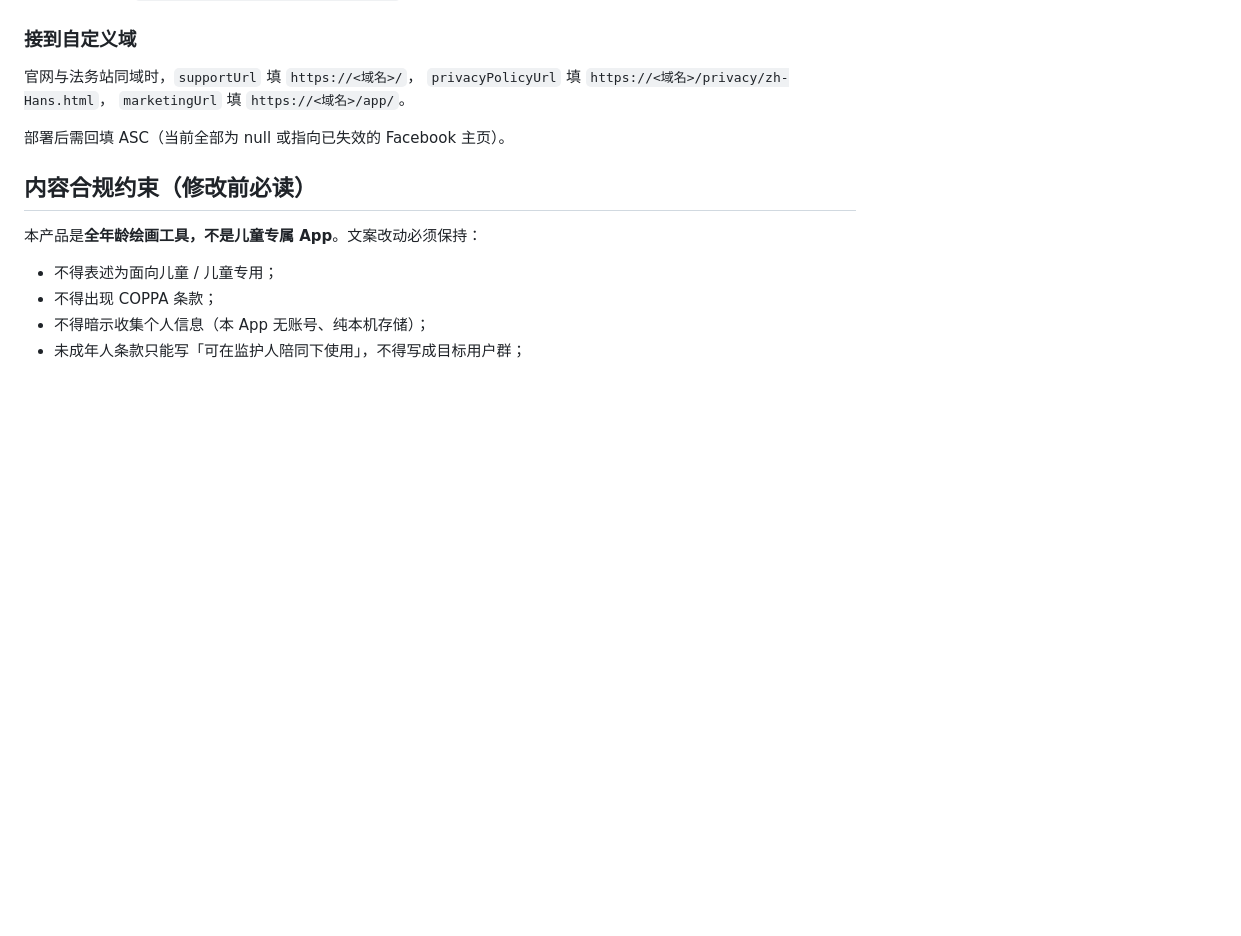
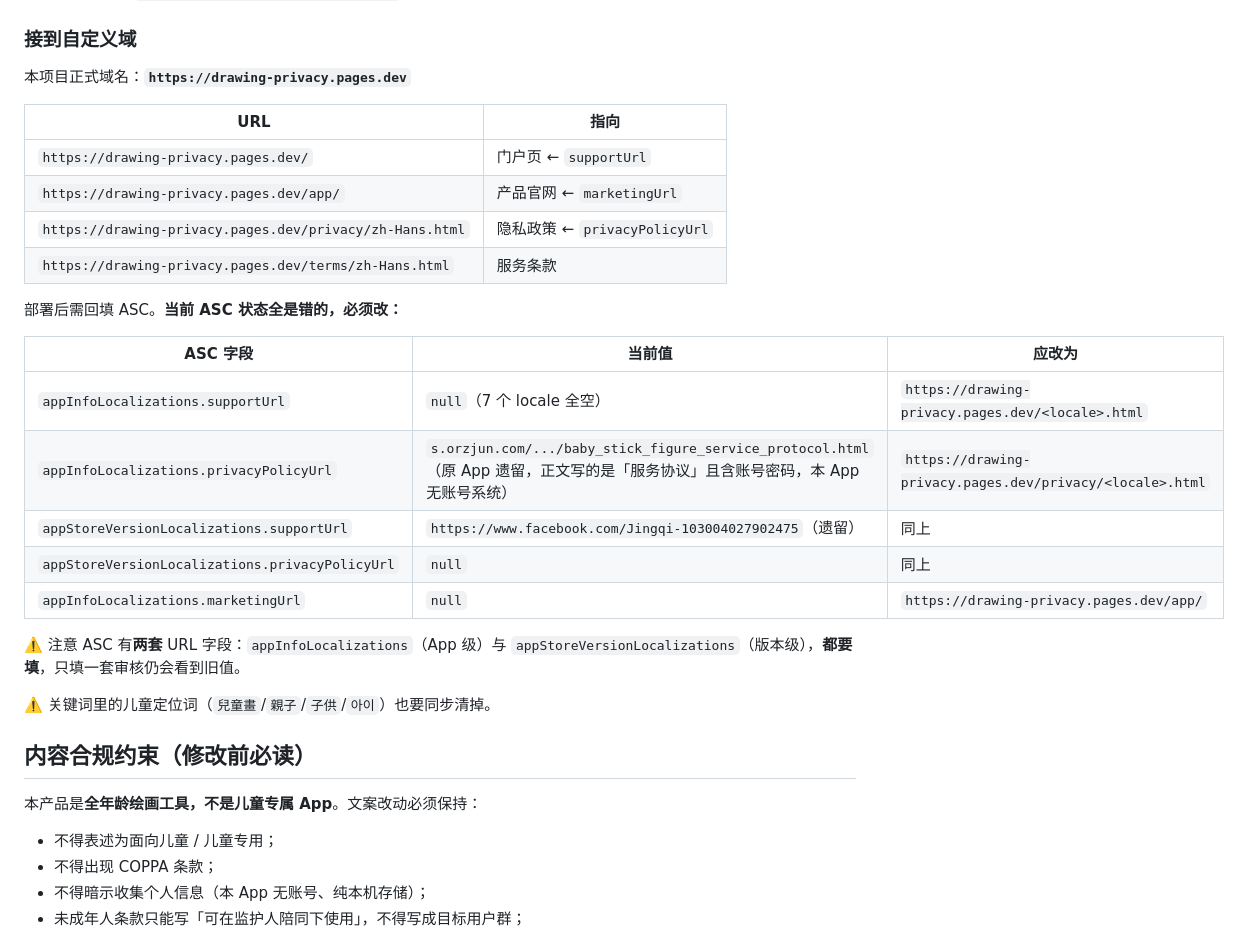
Before and after one commit to ningwhy/drawing-privacy, a Markdown page: README.md, the part around one of its changes. GitHub-like rendering; blank space fills up the shorter version.

Commit message:
README: 补正式域名、ASC 回填清单与链接规范
- 明确域名 drawing-privacy.pages.dev 及四个 URL 的字段对应
- 列出 ASC 两套 URL 字段的当前错误值（appInfoLocalizations 与
  appStoreVersionLocalizations 都要填，只填一套审核仍看到旧值）
- 记录 build_legal_site.py 需带 --arb 指向 Flutter 工程
- 把「链接一律用站点根绝对路径」写成硬约定

Co-Authored-By: Claude Opus 4.8 (1M context) <noreply@anthropic.com>

```diff
--- a/README.md
+++ b/README.md
@@ -96,11 +104,29 @@ wrangler pages deploy . --project-name=drawing-privacy --branch=main
 
 ### 接到自定义域
 
-官网与法务站同域时，`supportUrl` 填 `https://<域名>/`，
-`privacyPolicyUrl` 填 `https://<域名>/privacy/zh-Hans.html`，
-`marketingUrl` 填 `https://<域名>/app/`。
+本项目正式域名：**`https://drawing-privacy.pages.dev`**
 
-部署后需回填 ASC（当前全部为 null 或指向已失效的 Facebook 主页）。
+| URL | 指向 |
+|---|---|
+| `https://drawing-privacy.pages.dev/` | 门户页 ← `supportUrl` |
+| `https://drawing-privacy.pages.dev/app/` | 产品官网 ← `marketingUrl` |
+| `https://drawing-privacy.pages.dev/privacy/zh-Hans.html` | 隐私政策 ← `privacyPolicyUrl` |
+| `https://drawing-privacy.pages.dev/terms/zh-Hans.html` | 服务条款 |
+
+部署后需回填 ASC。**当前 ASC 状态全是错的，必须改：**
+
+| ASC 字段 | 当前值 | 应改为 |
+|---|---|---|
+| `appInfoLocalizations.supportUrl` | `null`（7 个 locale 全空） | `https://drawing-privacy.pages.dev/<locale>.html` |
+| `appInfoLocalizations.privacyPolicyUrl` | `s.orzjun.com/.../baby_stick_figure_service_protocol.html`（原 App 遗留，正文写的是「服务协议」且含账号密码，本 App 无账号系统） | `https://drawing-privacy.pages.dev/privacy/<locale>.html` |
+| `appStoreVersionLocalizations.supportUrl` | `https://www.facebook.com/Jingqi-103004027902475`（遗留） | 同上 |
+| `appStoreVersionLocalizations.privacyPolicyUrl` | `null` | 同上 |
+| `appInfoLocalizations.marketingUrl` | `null` | `https://drawing-privacy.pages.dev/app/` |
+
+⚠️ 注意 ASC 有**两套** URL 字段：`appInfoLocalizations`（App 级）与
+`appStoreVersionLocalizations`（版本级），**都要填**，只填一套审核仍会看到旧值。
+
+⚠️ 关键词里的儿童定位词（`兒童畫`/`親子`/`子供`/`아이`）也要同步清掉。
 
 ## 内容合规约束（修改前必读）
 
```
Also changed, not shown: other parts of README.md (+11 -3 lines).
